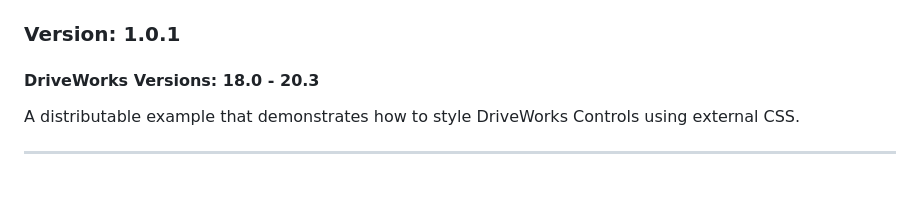
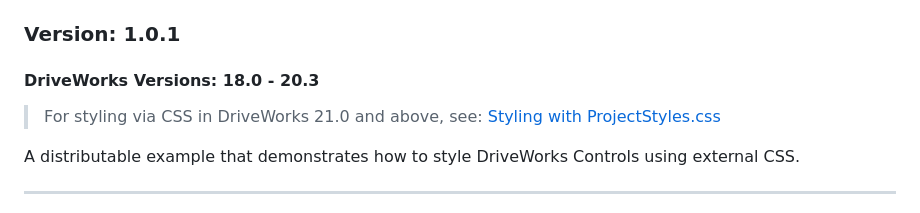
Before and after one commit to DriveWorks/IntegrationThemeExample-StylingWithCSS, a Markdown page: README.md, the part around the change. Rendered like a GitHub page; blank space fills up the shorter version.

Commit message:
Add README link to "Styling with ProjectStyles.css"

```diff
--- a/README.md
+++ b/README.md
@@ -1,6 +1,8 @@
 # Integration Theme Example: Styling with external CSS
 ### Version: 1.0.1
 #### DriveWorks Versions: 18.0 - 20.3
+
+> For styling via CSS in DriveWorks 21.0 and above, see: [Styling with ProjectStyles.css](https://github.com/DriveWorks/Example-StylingWithProjectStylesCSS)
 
 A distributable example that demonstrates how to style DriveWorks Controls using external CSS.
 
```
